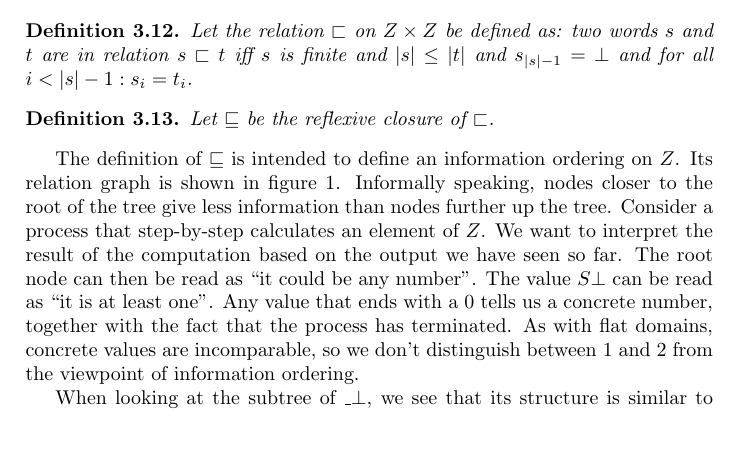
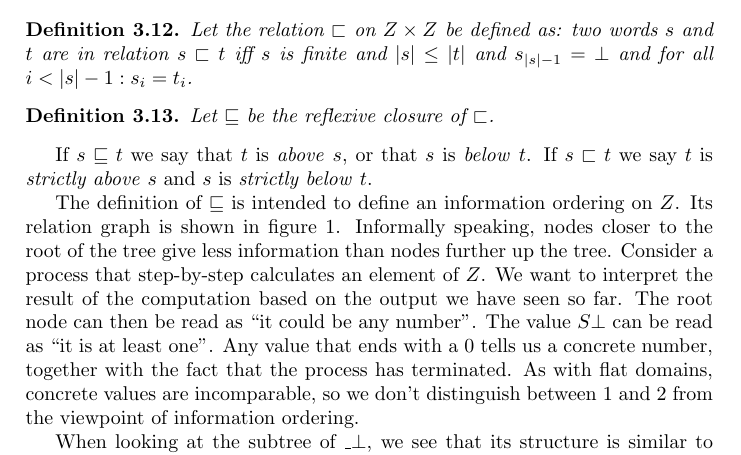
Before and after one commit to mklinik/radboud, a LaTeX document (research-seminar-IMC028/klinik2012ResearchSeminar.tex): part of page 7 of 11, cut so that both start at the same text. Compiled offline with pdfLaTeX.

Commit message:
terms above and below

```diff
--- a/research-seminar-IMC028/klinik2012ResearchSeminar.tex
+++ b/research-seminar-IMC028/klinik2012ResearchSeminar.tex
@@ -651,6 +651,10 @@ Let $\sqsubseteq$ be the reflexive closure of $\sqsubset$.
 \label{figDomainOfNuF}
 \end{figure}
 
+If $s \sqsubseteq t$ we say that $t$ is \emph{above} $s$, or that $s$ is
+\emph{below} $t$.  If $s \sqsubset t$ we say $t$ is \emph{strictly above} $s$
+and $s$ is \emph{strictly below} $t$.
+
 The definition of $\sqsubseteq$ is intended to define an information ordering on
 $Z$.  Its relation graph is shown in figure \ref{figDomainOfNuF}.
 Informally speaking, nodes closer to the root of the tree give less information
```
